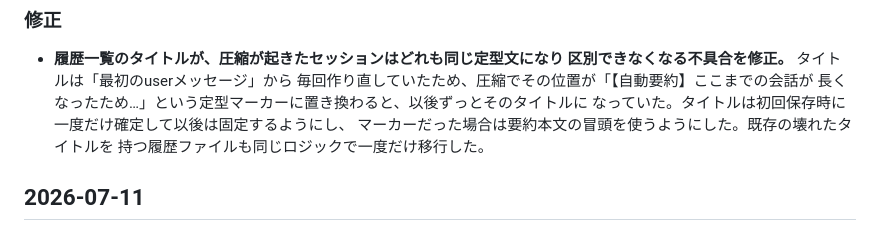
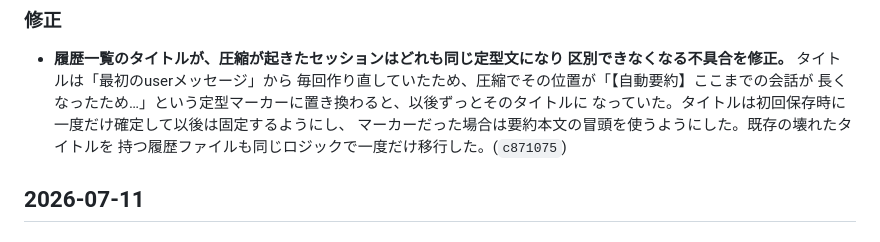
Before and after one commit to FuyukiYoneyama/localcoder, a Markdown page: CHANGELOG.md, the part around the change. Drawn GitHub-style.

Commit message:
Record commit hash for the version-indicator/title-fix changelog entry

```diff
--- a/CHANGELOG.md
+++ b/CHANGELOG.md
@@ -84,7 +84,7 @@ LocalCoder の主な変更を時系列で記録する。形式は
   長くなったため…」という定型マーカーに置き換わると、以後ずっとそのタイトルに
   なっていた。タイトルは初回保存時に一度だけ確定して以後は固定するようにし、
   マーカーだった場合は要約本文の冒頭を使うようにした。既存の壊れたタイトルを
-  持つ履歴ファイルも同じロジックで一度だけ移行した。
+  持つ履歴ファイルも同じロジックで一度だけ移行した。(`c871075`)
 
 ## 2026-07-11
 
```
